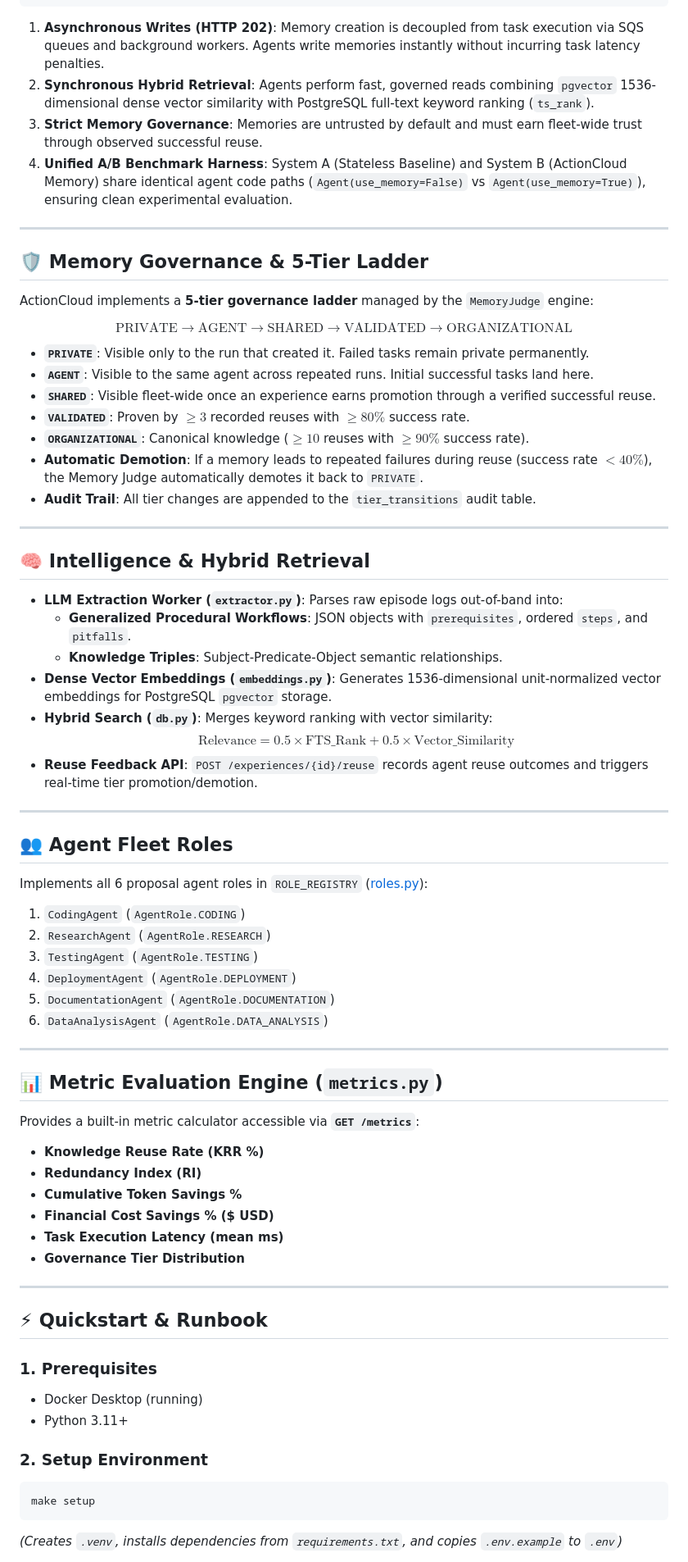
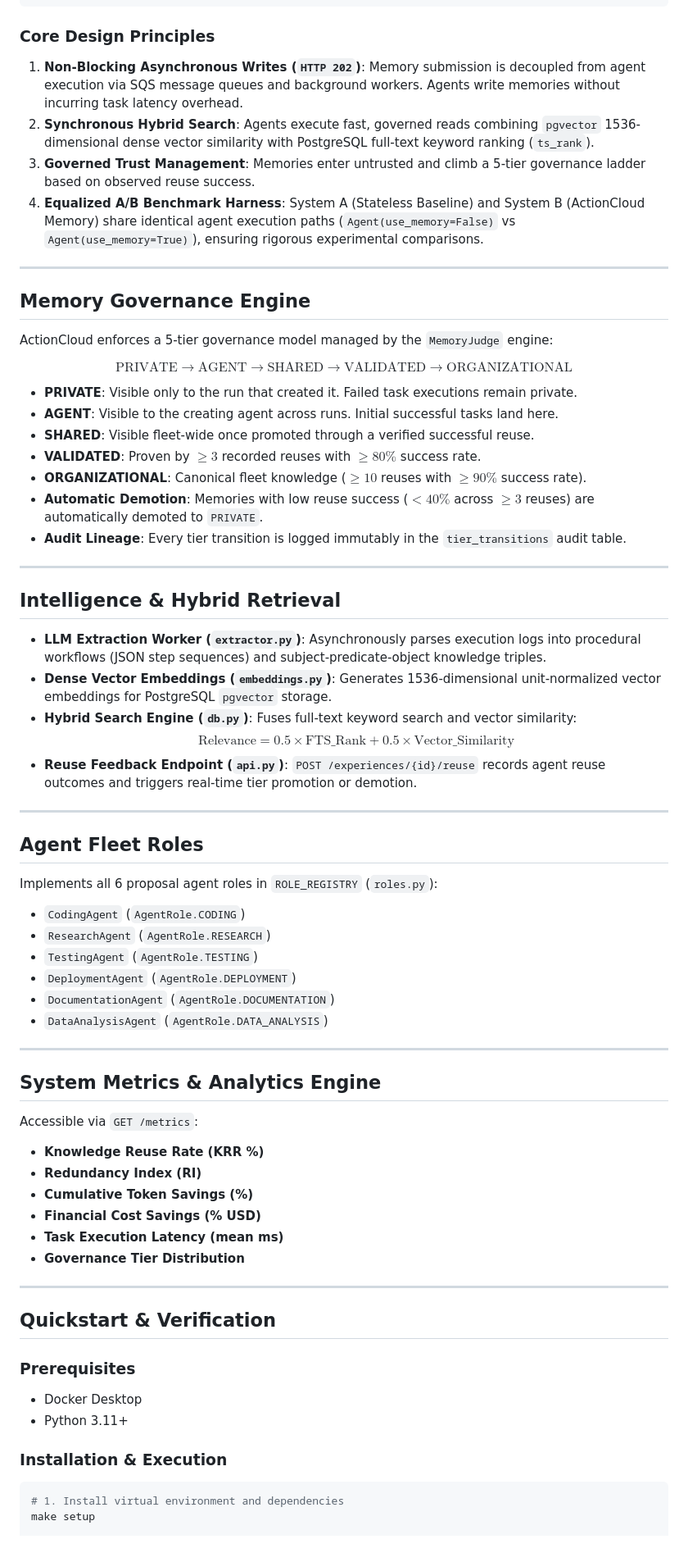
Before and after one commit to nagashiva23/action-cloud, a Markdown page: README.md, the part around one of its changes. Shown at 82% size. Drawn GitHub-style.

Commit message:
Refactor README.md: Production-ready clean formatting without emojis

````diff
--- a/README.md
+++ b/README.md
@@ -50,74 +47,75 @@ ActionCloud is a cloud-native distributed experience memory service designed for
                              └──────────────────┘
 ```
 
-1. **Asynchronous Writes (HTTP 202)**: Memory creation is decoupled from task execution via SQS queues and background workers. Agents write memories instantly without incurring task latency penalties.
-2. **Synchronous Hybrid Retrieval**: Agents perform fast, governed reads combining `pgvector` 1536-dimensional dense vector similarity with PostgreSQL full-text keyword ranking (`ts_rank`).
-3. **Strict Memory Governance**: Memories are untrusted by default and must earn fleet-wide trust through observed successful reuse.
-4. **Unified A/B Benchmark Harness**: System A (Stateless Baseline) and System B (ActionCloud Memory) share identical agent code paths (`Agent(use_memory=False)` vs `Agent(use_memory=True)`), ensuring clean experimental evaluation.
+### Core Design Principles
+
+1. **Non-Blocking Asynchronous Writes (`HTTP 202`)**: Memory submission is decoupled from agent execution via SQS message queues and background workers. Agents write memories without incurring task latency overhead.
+2. **Synchronous Hybrid Search**: Agents execute fast, governed reads combining `pgvector` 1536-dimensional dense vector similarity with PostgreSQL full-text keyword ranking (`ts_rank`).
+3. **Governed Trust Management**: Memories enter untrusted and climb a 5-tier governance ladder based on observed reuse success.
+4. **Equalized A/B Benchmark Harness**: System A (Stateless Baseline) and System B (ActionCloud Memory) share identical agent execution paths (`Agent(use_memory=False)` vs `Agent(use_memory=True)`), ensuring rigorous experimental comparisons.
 
 ---
 
-## 🛡 Memory Governance & 5-Tier Ladder
+## Memory Governance Engine
 
-ActionCloud implements a **5-tier governance ladder** managed by the `MemoryJudge` engine:
+ActionCloud enforces a 5-tier governance model managed by the `MemoryJudge` engine:
 
 $$\text{PRIVATE} \longrightarrow \text{AGENT} \longrightarrow \text{SHARED} \longrightarrow \text{VALIDATED} \longrightarrow \text{ORGANIZATIONAL}$$
 
-* **`PRIVATE`**: Visible only to the run that created it. Failed tasks remain private permanently.
-* **`AGENT`**: Visible to the same agent across repeated runs. Initial successful tasks land here.
-* **`SHARED`**: Visible fleet-wide once an experience earns promotion through a verified successful reuse.
-* **`VALIDATED`**: Proven by $\ge 3$ recorded reuses with $\ge 80\%$ success rate.
-* **`ORGANIZATIONAL`**: Canonical knowledge ($\ge 10$ reuses with $\ge 90\%$ success rate).
-* **Automatic Demotion**: If a memory leads to repeated failures during reuse (success rate $< 40\%$), the Memory Judge automatically demotes it back to `PRIVATE`.
-* **Audit Trail**: All tier changes are appended to the `tier_transitions` audit table.
+* **PRIVATE**: Visible only to the run that created it. Failed task executions remain private.
+* **AGENT**: Visible to the creating agent across runs. Initial successful tasks land here.
+* **SHARED**: Visible fleet-wide once promoted through a verified successful reuse.
+* **VALIDATED**: Proven by $\ge 3$ recorded reuses with $\ge 80\%$ success rate.
+* **ORGANIZATIONAL**: Canonical fleet knowledge ($\ge 10$ reuses with $\ge 90\%$ success rate).
+* **Automatic Demotion**: Memories with low reuse success ($< 40\%$ across $\ge 3$ reuses) are automatically demoted to `PRIVATE`.
+* **Audit Lineage**: Every tier transition is logged immutably in the `tier_transitions` audit table.
 
 ---
 
-## 🧠 Intelligence & Hybrid Retrieval
+## Intelligence & Hybrid Retrieval
 
-* **LLM Extraction Worker (`extractor.py`)**: Parses raw episode logs out-of-band into:
-  * **Generalized Procedural Workflows**: JSON objects with `prerequisites`, ordered `steps`, and `pitfalls`.
-  * **Knowledge Triples**: Subject-Predicate-Object semantic relationships.
+* **LLM Extraction Worker (`extractor.py`)**: Asynchronously parses execution logs into procedural workflows (JSON step sequences) and subject-predicate-object knowledge triples.
 * **Dense Vector Embeddings (`embeddings.py`)**: Generates 1536-dimensional unit-normalized vector embeddings for PostgreSQL `pgvector` storage.
-* **Hybrid Search (`db.py`)**: Merges keyword ranking with vector similarity:
+* **Hybrid Search Engine (`db.py`)**: Fuses full-text keyword search and vector similarity:
   $$\text{Relevance} = 0.5 \times \text{FTS\_Rank} + 0.5 \times \text{Vector\_Similarity}$$
-* **Reuse Feedback API**: `POST /experiences/{id}/reuse` records agent reuse outcomes and triggers real-time tier promotion/demotion.
+* **Reuse Feedback Endpoint (`api.py`)**: `POST /experiences/{id}/reuse` records agent reuse outcomes and triggers real-time tier promotion or demotion.
 
 ---
 
-## 👥 Agent Fleet Roles
+## Agent Fleet Roles
 
-Implements all 6 proposal agent roles in `ROLE_REGISTRY` ([roles.py](file:///Users/nagashiva/Desktop/ASAI/S5/PROJECTS/CLOUD/actioncloud/src/actioncloud/agents/roles.py)):
-1. `CodingAgent` (`AgentRole.CODING`)
-2. `ResearchAgent` (`AgentRole.RESEARCH`)
-3. `TestingAgent` (`AgentRole.TESTING`)
-4. `DeploymentAgent` (`AgentRole.DEPLOYMENT`)
-5. `DocumentationAgent` (`AgentRole.DOCUMENTATION`)
-6. `DataAnalysisAgent` (`AgentRole.DATA_ANALYSIS`)
+Implements all 6 proposal agent roles in `ROLE_REGISTRY` (`roles.py`):
+- `CodingAgent` (`AgentRole.CODING`)
+- `ResearchAgent` (`AgentRole.RESEARCH`)
+- `TestingAgent` (`AgentRole.TESTING`)
+- `DeploymentAgent` (`AgentRole.DEPLOYMENT`)
+- `DocumentationAgent` (`AgentRole.DOCUMENTATION`)
+- `DataAnalysisAgent` (`AgentRole.DATA_ANALYSIS`)
 
 ---
 
-## 📊 Metric Evaluation Engine (`metrics.py`)
+## System Metrics & Analytics Engine
 
-Provides a built-in metric calculator accessible via **`GET /metrics`**:
-* **Knowledge Reuse Rate (KRR %)**
-* **Redundancy Index (RI)**
-* **Cumulative Token Savings %**
-* **Financial Cost Savings % ($ USD)**
-* **Task Execution Latency (mean ms)**
-* **Governance Tier Distribution**
+Accessible via `GET /metrics`:
+- **Knowledge Reuse Rate (KRR %)**
+- **Redundancy Index (RI)**
+- **Cumulative Token Savings (%)**
+- **Financial Cost Savings (% USD)**
+- **Task Execution Latency (mean ms)**
+- **Governance Tier Distribution**
 
 ---
 
-## ⚡ Quickstart & Runbook
+## Quickstart & Verification
 
-### 1. Prerequisites
-- Docker Desktop (running)
+### Prerequisites
+
+- Docker Desktop
 - Python 3.11+
 
-### 2. Setup Environment
+### Installation & Execution
+
 ```bash
+# 1. Install virtual environment and dependencies
 make setup
-```
-*(Creates `.venv`, installs dependencies from `requirements.txt`, and copies `.env.example` to `.env`)*
 
````
Also changed, not shown: other parts of README.md (+30 -28 lines).
